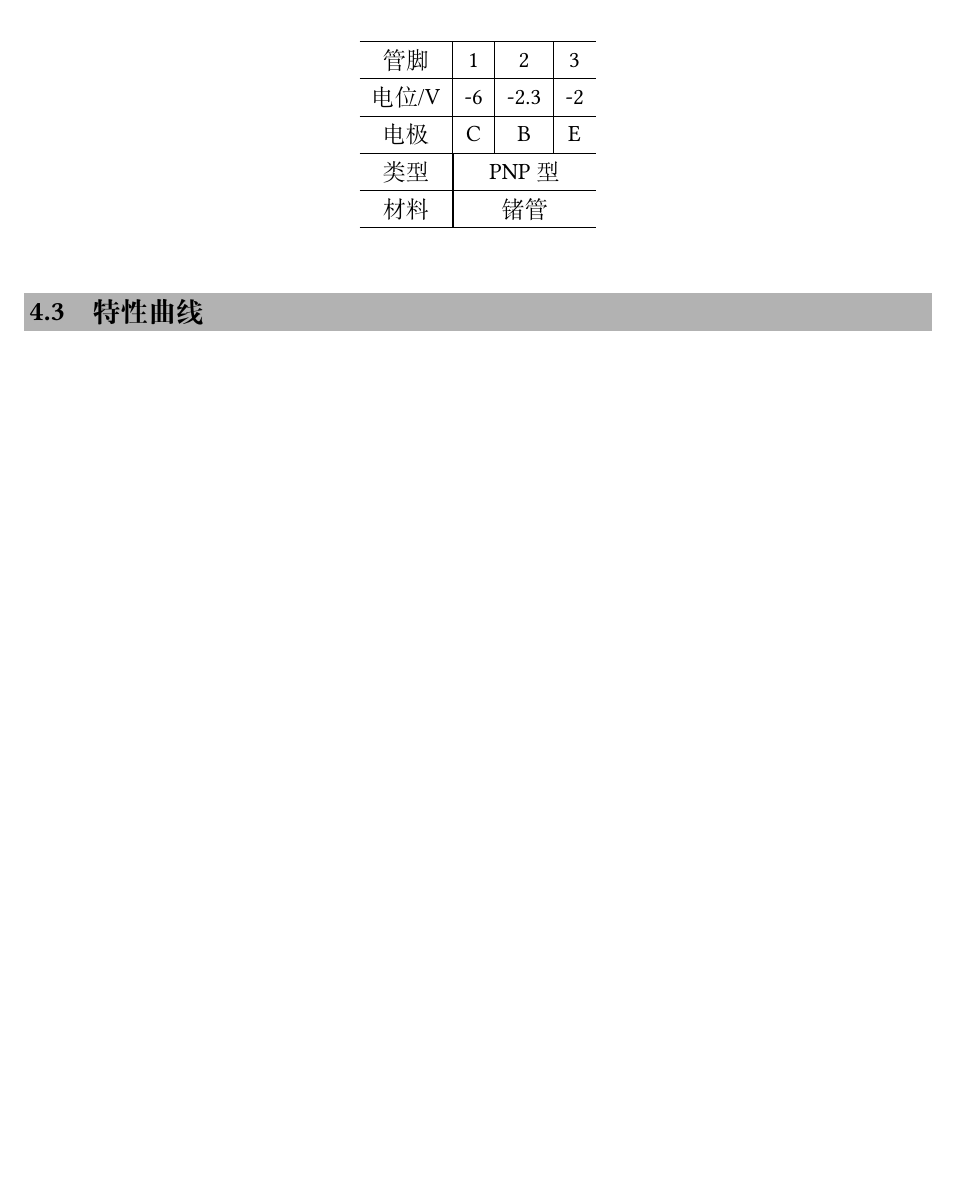
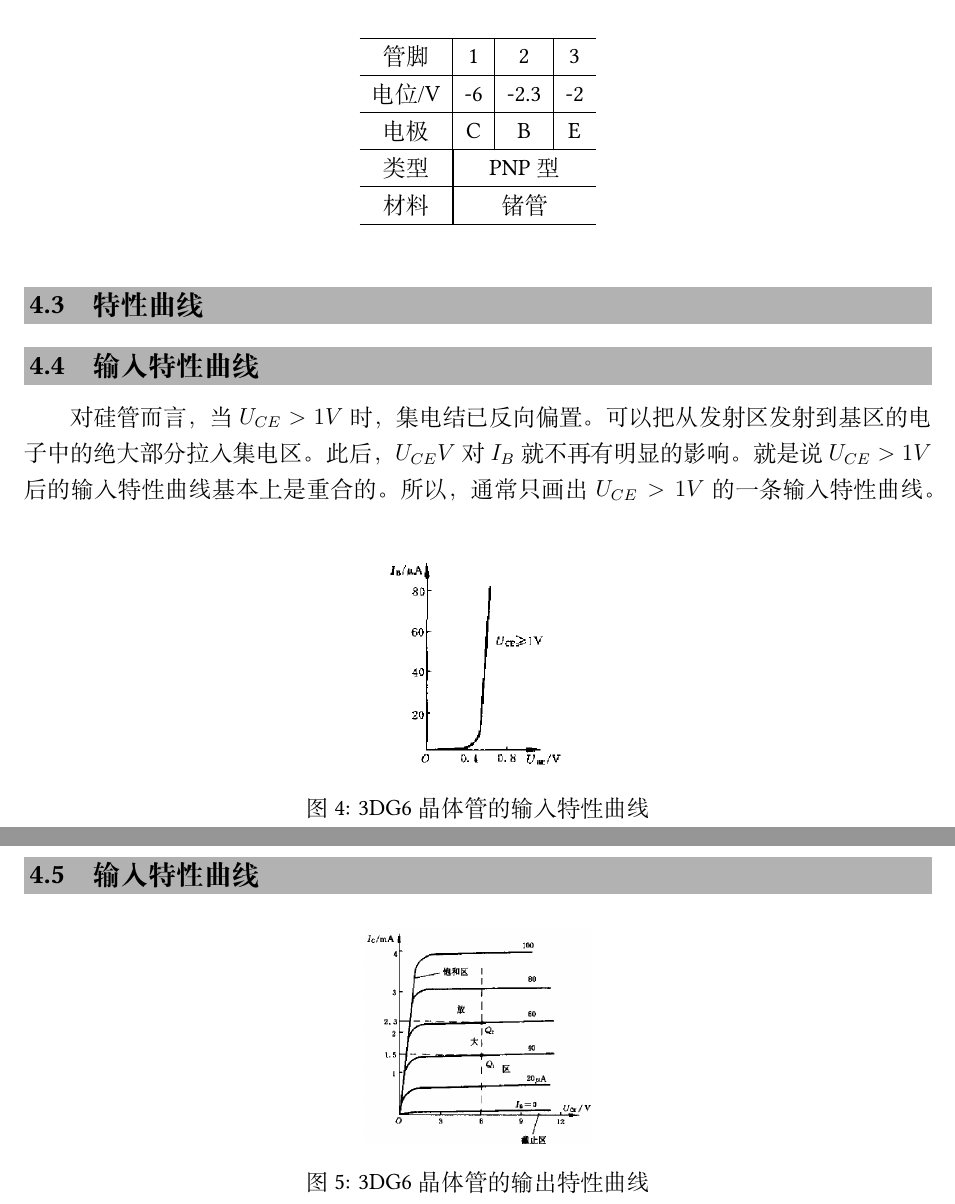
Before and after one commit to WHULai/Curriculums, a LaTeX document (Electrical Engineering/Chapter 9.tex): part of page 5 of 5 before the commit and two parts of pages 5 and 6 of 6 after it, the two joined at a grey line, cut so that both start at the same text, the shorter picture padded with empty space. Compiled offline with XeLaTeX; a missing font is replaced by an installed copy or a similar font.

Commit message:
Finish Electrical Engineering Chapter 9

```diff
--- a/Electrical Engineering/Chapter 9.tex
+++ b/Electrical Engineering/Chapter 9.tex
@@ -1,7 +1,7 @@
 \documentclass[12pt]{article}
 %Also I made it 12pt
 
-\usepackage[fontset=macnew]{ctex}
+\usepackage{ctex}
 \usepackage{physics}
 \usepackage{tikz}
 \usetikzlibrary{3d,calc,patterns,chains,arrows.meta, positioning}
@@ -166,5 +166,21 @@ NPN型硅管：基极电位比发射极电位大约高0.6 -- 0.7V；PNP型锗管
 
 \subsection{特性曲线}
 
+\subsection{输入特性曲线}
+
+对硅管而言，当\(U_{CE}>1V\)时，集电结已反向偏置。可以把从发射区发射到基区的电子中的绝大部分拉入集电区。此后，\(U_{CE}V\)对\(I_{B}\)就不再有明显的影响。 就是说\(U_{CE}>1V\)后的输入特性曲线基本上是重合的。所以，通常只画出\(U_{CE}>1V\)的一条输入特性曲线。
+\begin{figure}[!h]
+    \centering
+    \includegraphics[width=.2\textwidth]{graphics/3DG6晶体管的输入特性曲线.png}
+    \caption{3DG6晶体管的输入特性曲线}
+\end{figure}
+
+\subsection{输入特性曲线}
+
+\begin{figure}[!h]
+    \centering
+    \includegraphics[width=.25\textwidth]{graphics/屏幕截图 2025-10-09 090405.png}
+    \caption{3DG6晶体管的输出特性曲线}
+\end{figure}
 
 \end{document}
```
Also changed, not shown: Electrical Engineering/Chapter 9.pdf, Electrical Engineering/graphics/3DG6晶体管的输入特性曲线.png (added), Electrical Engineering/graphics/屏幕截图 2025-10-09 090405.png (added).
